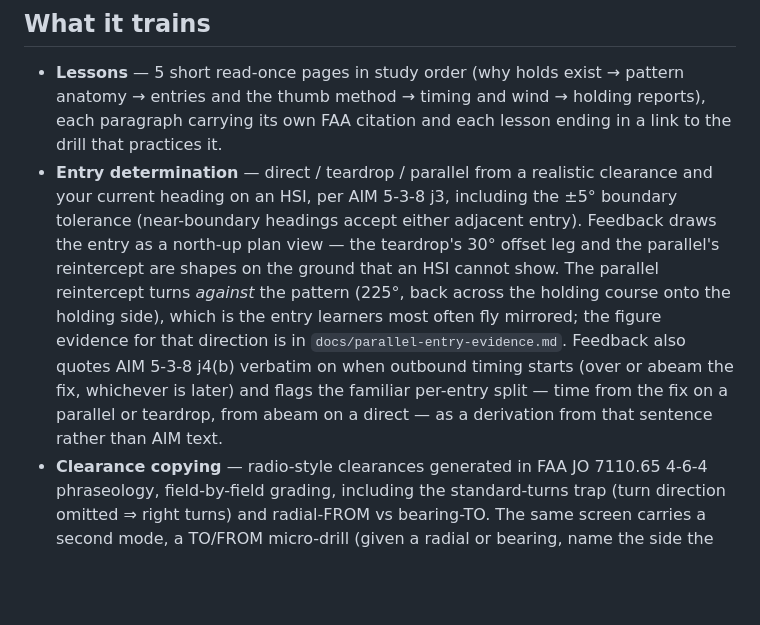
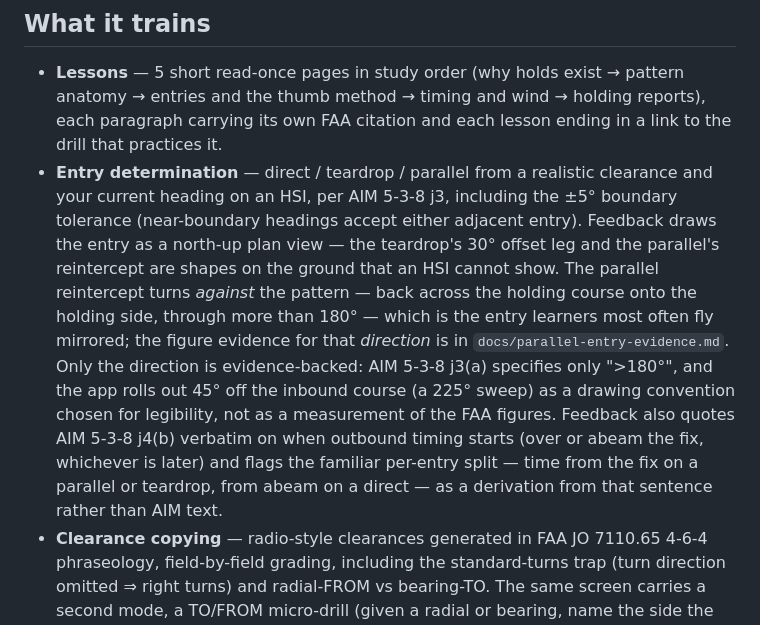
Before and after one commit to vistrcm/hold-train, a Markdown page: README.md, the part around the change. GitHub-like rendering; blank space fills up the shorter version.

Commit message:
fix: address code review findings
Two verified evidence over-claims in the branch's own docs, the same
failure class the branch exists to correct:

- README stated the 225 deg rejoin sweep as a fact about the maneuver.
  Only the direction is evidence-backed; AIM 5-3-8 j3(a) specifies only
  ">180 deg" and PARALLEL_INTERCEPT_DEG = 45 is a legibility convention.
- The archived plan claimed three rendered FAA figures, including IFH
  Fig 10-6 "1000 dpi", which was never rendered here, and reported the
  AIM figure as rolling out at inbound - 45 deg when the one measured
  tangent is ~31 deg. Added a superseding note rather than rewriting the
  historical record, and corrected the heading to two figures.
- Amended the stale Task 5 completion note: flyItText derives the
  fix-crossing turn from the heading, not turnToInbound, because the two
  diverge inside the +/-5 deg teardrop/parallel band.

npm test 583 passed; npm run typecheck clean.

Co-Authored-By: Claude Opus 5 (1M context) <noreply@anthropic.com>

```diff
--- a/README.md
+++ b/README.md
@@ -5,7 +5,7 @@ Browser-based holding-pattern trainer for the FAA instrument rating (C172 around
 ## What it trains
 
 - **Lessons** — 5 short read-once pages in study order (why holds exist → pattern anatomy → entries and the thumb method → timing and wind → holding reports), each paragraph carrying its own FAA citation and each lesson ending in a link to the drill that practices it.
-- **Entry determination** — direct / teardrop / parallel from a realistic clearance and your current heading on an HSI, per AIM 5-3-8 j3, including the ±5° boundary tolerance (near-boundary headings accept either adjacent entry). Feedback draws the entry as a north-up plan view — the teardrop's 30° offset leg and the parallel's reintercept are shapes on the ground that an HSI cannot show. The parallel reintercept turns *against* the pattern (225°, back across the holding course onto the holding side), which is the entry learners most often fly mirrored; the figure evidence for that direction is in `docs/parallel-entry-evidence.md`. Feedback also quotes AIM 5-3-8 j4(b) verbatim on when outbound timing starts (over or abeam the fix, whichever is later) and flags the familiar per-entry split — time from the fix on a parallel or teardrop, from abeam on a direct — as a derivation from that sentence rather than AIM text.
+- **Entry determination** — direct / teardrop / parallel from a realistic clearance and your current heading on an HSI, per AIM 5-3-8 j3, including the ±5° boundary tolerance (near-boundary headings accept either adjacent entry). Feedback draws the entry as a north-up plan view — the teardrop's 30° offset leg and the parallel's reintercept are shapes on the ground that an HSI cannot show. The parallel reintercept turns *against* the pattern — back across the holding course onto the holding side, through more than 180° — which is the entry learners most often fly mirrored; the figure evidence for that *direction* is in `docs/parallel-entry-evidence.md`. Only the direction is evidence-backed: AIM 5-3-8 j3(a) specifies only ">180°", and the app rolls out 45° off the inbound course (a 225° sweep) as a drawing convention chosen for legibility, not as a measurement of the FAA figures. Feedback also quotes AIM 5-3-8 j4(b) verbatim on when outbound timing starts (over or abeam the fix, whichever is later) and flags the familiar per-entry split — time from the fix on a parallel or teardrop, from abeam on a direct — as a derivation from that sentence rather than AIM text.
 - **Clearance copying** — radio-style clearances generated in FAA JO 7110.65 4-6-4 phraseology, field-by-field grading, including the standard-turns trap (turn direction omitted ⇒ right turns) and radial-FROM vs bearing-TO. The same screen carries a second mode, a TO/FROM micro-drill (given a radial or bearing, name the side the hold sits on), scored separately on the Progress screen.
 - **Wind correction and timing** — triple-drift outbound correction, outbound-timing adjustment, DME/ATD leg endpoints. A decision sim flies the numbers you commit to and grades the *decisions* — outbound heading and inbound crab against the ACS ±10° heading tolerance — while the resulting ground track and measured inbound leg drive the next-circuit adjustment (AIM 5-3-8 j4). Note the lab asks for the ground-speed-ratio outbound time that *yields* a 60 s inbound, not the 1-minute first leg you actually fly; the screen says so and cites j4, because the written-test answer to the neighbouring question is the other one.
 - **Written-test questions** — 43 original FAA-IRA-style questions (max speeds, timing, reports, lost comm 91.185, chart scenarios from the real KTCY/KLVK procedures), practice and exam-sim modes; entry questions show the heading-up HSI picture, and option order is shuffled per run.
```
Also changed, not shown: 1 other file.
